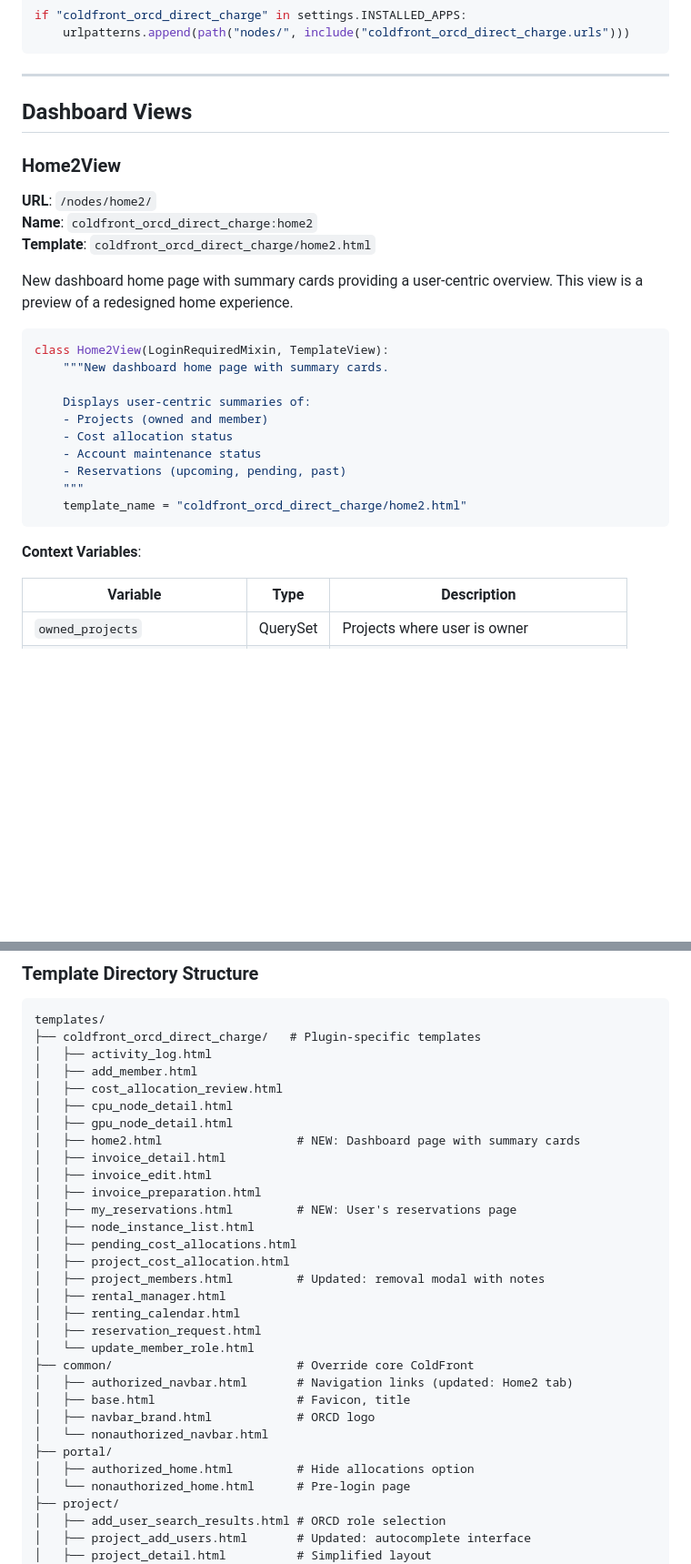
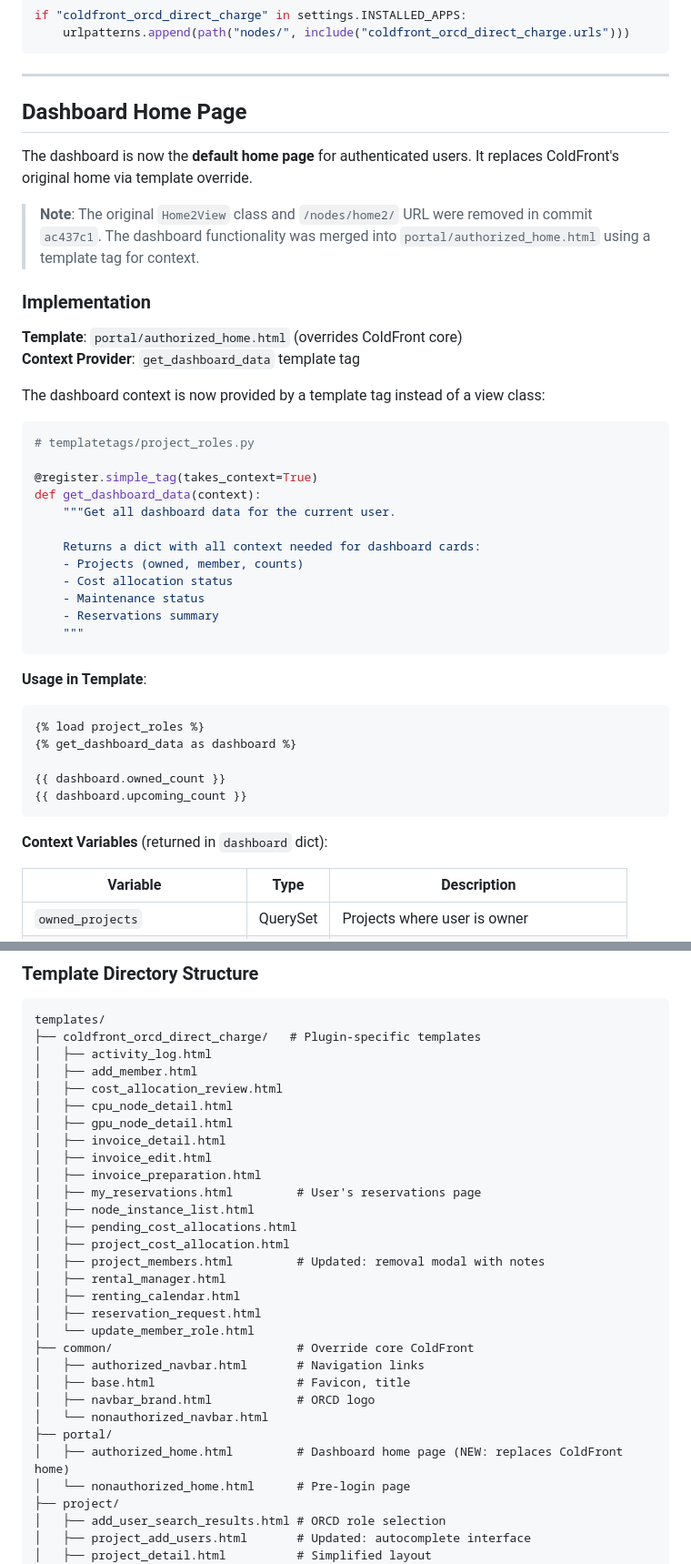
Before and after one commit to mit-orcd/cf-orcd-rental, a Markdown page: developer_docs/views-urls.md, 2 parts joined by grey strips. Shown at 91% size. GitHub-like rendering; blank space fills up the shorter version.

Commit message:
Update developer documentation for dashboard home page
- Update CHANGELOG with dashboard replacement details (commit ac437c1)
- Update README with dashboard as default home page architecture
- Update views-urls.md to reflect Home2View removal and template tag approach
- Document get_dashboard_data template tag for dashboard context
- Update template directory structure (home2.html removed)

````diff
--- a/developer_docs/views-urls.md
+++ b/developer_docs/views-urls.md
@@ -99,30 +99,44 @@ if "coldfront_orcd_direct_charge" in settings.INSTALLED_APPS:
 
 ---
 
-## Dashboard Views
+## Dashboard Home Page
 
-### Home2View
+The dashboard is now the **default home page** for authenticated users. It replaces ColdFront's original home via template override.
 
-**URL**: `/nodes/home2/`
-**Name**: `coldfront_orcd_direct_charge:home2`
-**Template**: `coldfront_orcd_direct_charge/home2.html`
+> **Note**: The original `Home2View` class and `/nodes/home2/` URL were removed in commit `ac437c1`. The dashboard functionality was merged into `portal/authorized_home.html` using a template tag for context.
 
-New dashboard home page with summary cards providing a user-centric overview. This view is a preview of a redesigned home experience.
+### Implementation
+
+**Template**: `portal/authorized_home.html` (overrides ColdFront core)
+**Context Provider**: `get_dashboard_data` template tag
+
+The dashboard context is now provided by a template tag instead of a view class:
 
 ```python
-class Home2View(LoginRequiredMixin, TemplateView):
-    """New dashboard home page with summary cards.
+# templatetags/project_roles.py
 
-    Displays user-centric summaries of:
-    - Projects (owned and member)
+@register.simple_tag(takes_context=True)
+def get_dashboard_data(context):
+    """Get all dashboard data for the current user.
+
+    Returns a dict with all context needed for dashboard cards:
+    - Projects (owned, member, counts)
     - Cost allocation status
-    - Account maintenance status
-    - Reservations (upcoming, pending, past)
+    - Maintenance status
+    - Reservations summary
     """
-    template_name = "coldfront_orcd_direct_charge/home2.html"
 ```
 
-**Context Variables**:
+**Usage in Template**:
+```django
+{% load project_roles %}
+{% get_dashboard_data as dashboard %}
+
+{{ dashboard.owned_count }}
+{{ dashboard.upcoming_count }}
+```
+
+**Context Variables** (returned in `dashboard` dict):
 
 | Variable | Type | Description |
 |----------|------|-------------|
@@ -730,11 +745,10 @@ templates/
 │   ├── cost_allocation_review.html
 │   ├── cpu_node_detail.html
 │   ├── gpu_node_detail.html
-│   ├── home2.html                   # NEW: Dashboard page with summary cards
 │   ├── invoice_detail.html
 │   ├── invoice_edit.html
 │   ├── invoice_preparation.html
-│   ├── my_reservations.html         # NEW: User's reservations page
+│   ├── my_reservations.html         # User's reservations page
 │   ├── node_instance_list.html
 │   ├── pending_cost_allocations.html
 │   ├── project_cost_allocation.html
@@ -744,12 +758,12 @@ templates/
 │   ├── reservation_request.html
 │   └── update_member_role.html
 ├── common/                          # Override core ColdFront
-│   ├── authorized_navbar.html       # Navigation links (updated: Home2 tab)
+│   ├── authorized_navbar.html       # Navigation links
 │   ├── base.html                    # Favicon, title
 │   ├── navbar_brand.html            # ORCD logo
 │   └── nonauthorized_navbar.html
 ├── portal/
-│   ├── authorized_home.html         # Hide allocations option
+│   ├── authorized_home.html         # Dashboard home page (NEW: replaces ColdFront home)
 │   └── nonauthorized_home.html      # Pre-login page
 ├── project/
 │   ├── add_user_search_results.html # ORCD role selection
````
Also changed, not shown: other parts of developer_docs/views-urls.md (+2 -1 lines), developer_docs/CHANGELOG.md (+10 -4 lines), developer_docs/README.md (+5 -3 lines).
